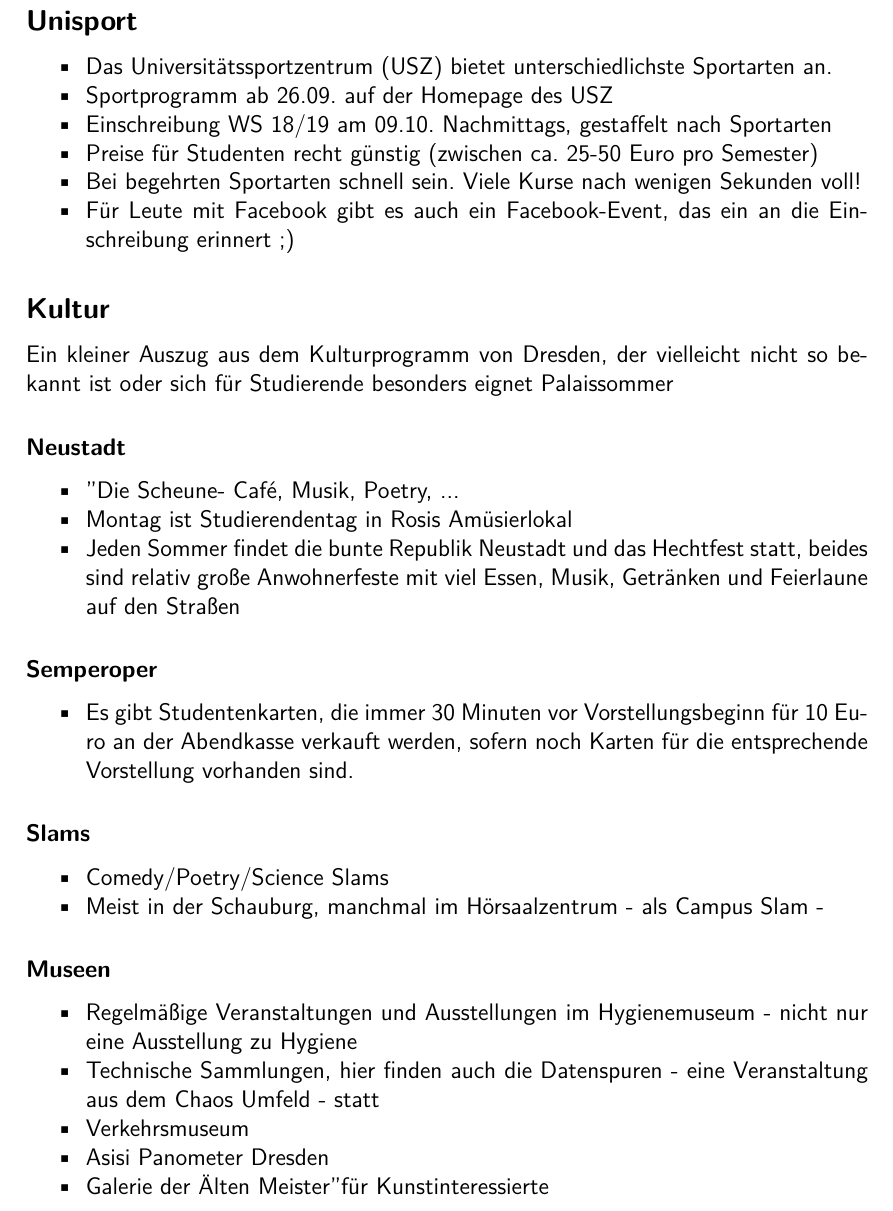
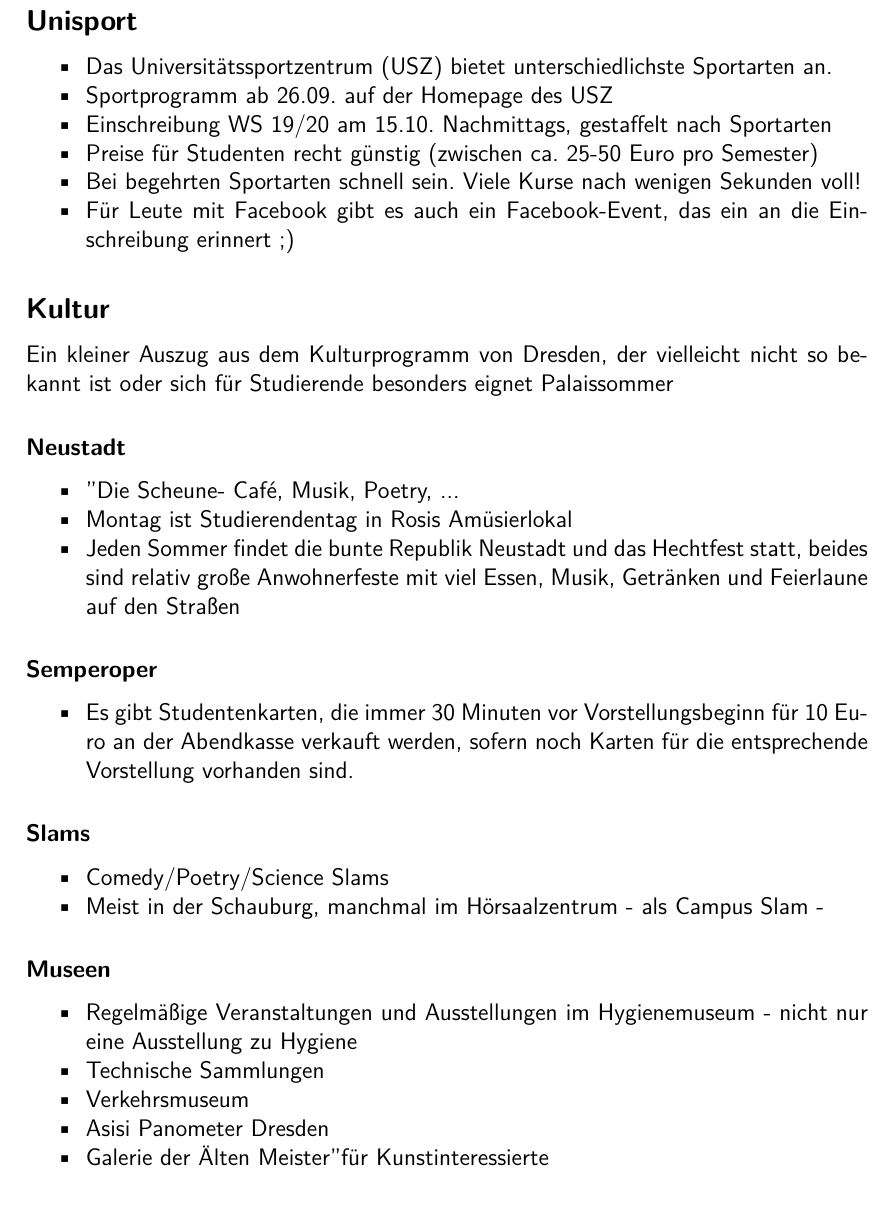
Before and after one commit to fsr/esetutorenleitfaden, a LaTeX document (tutorenleitfaden.tex): part of page 11 of 19, cut so that both start at the same text. Compiled offline with XeLaTeX.

Commit message:
corrections

```diff
--- a/tutorenleitfaden.tex
+++ b/tutorenleitfaden.tex
@@ -362,7 +362,7 @@ Ort der Begrüßung ist der Hörsaal HSZ/004 (Hörsaal-Zentum) und der der Vortr
 \begin{itemize*}
 	\item Das Universitätssportzentrum (USZ) bietet unterschiedlichste Sportarten an.
 	\item Sportprogramm ab 26.09. auf der Homepage des USZ
-	\item Einschreibung WS 18/19 am 09.10. Nachmittags, gestaffelt nach Sportarten
+	\item Einschreibung WS 19/20 am 15.10. Nachmittags, gestaffelt nach Sportarten
 	\item Preise für Studenten recht günstig (zwischen ca. 25-50 Euro pro Semester)
 	\item Bei begehrten Sportarten schnell sein. Viele Kurse nach wenigen Sekunden voll!
 	\item Für Leute mit Facebook gibt es auch ein Facebook-Event, das ein an die Einschreibung erinnert ;)
@@ -393,7 +393,7 @@ Palaissommer
 \subsubsection{Museen}
 \begin{itemize*}
 	\item Regelmäßige Veranstaltungen und Ausstellungen im Hygienemuseum - nicht nur eine Ausstellung zu Hygiene
-	\item Technische Sammlungen, hier finden auch die Datenspuren - eine Veranstaltung aus dem Chaos Umfeld - statt
+	\item Technische Sammlungen
 	\item Verkehrsmuseum
 	\item Asisi Panometer Dresden
 	\item Galerie der "Alten Meister" für Kunstinteressierte
```
